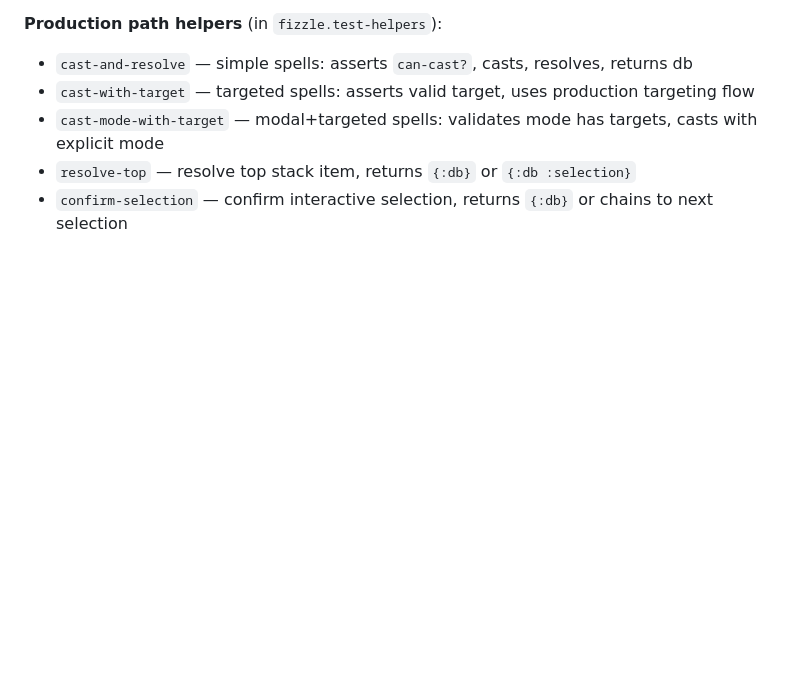
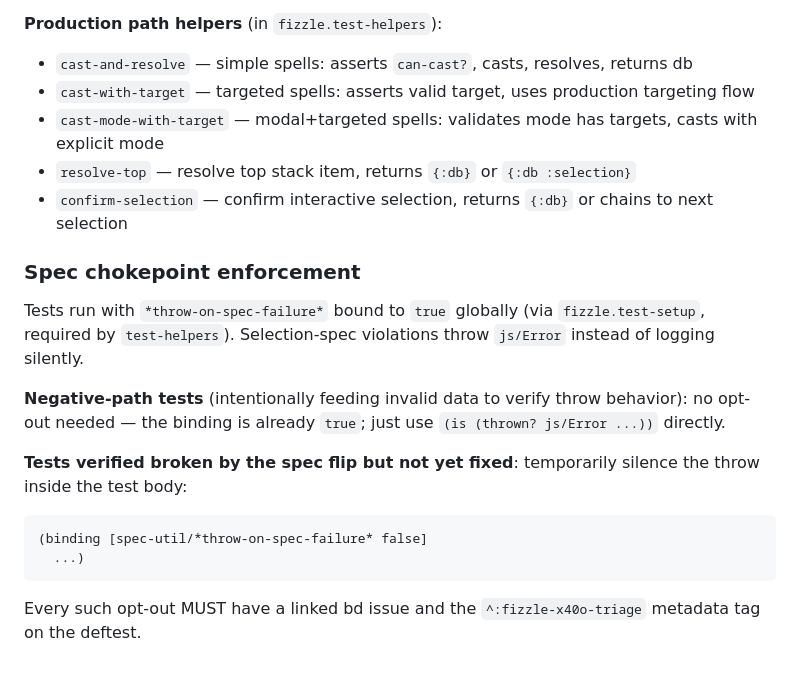
Before and after one commit to abugosh/fizzle, a Markdown page: CLAUDE.md, the part around the change. GitHub-like rendering; blank space fills up the shorter version.

Commit message:
docs(CLAUDE.md): document spec chokepoint enforcement (fizzle-fsxl 3)
Add "Spec chokepoint enforcement" subsection under Card Testing Requirements
documenting:
- *throw-on-spec-failure* is globally true via fizzle.test-setup
- Negative-path tests need no opt-out; use (is (thrown? js/Error ...))
- Broken tests pending fix: use (binding [*throw-on-spec-failure* false] ...)
  inside test body with ^:fizzle-x40o-triage metadata + bd issue link

Co-Authored-By: Claude Sonnet 4.6 <noreply@anthropic.com>

```diff
--- a/CLAUDE.md
+++ b/CLAUDE.md
@@ -216,3 +216,22 @@ Every card must have a dedicated test file (`src/test/fizzle/cards/<card>_test.c
 - `cast-mode-with-target` — modal+targeted spells: validates mode has targets, casts with explicit mode
 - `resolve-top` — resolve top stack item, returns `{:db}` or `{:db :selection}`
 - `confirm-selection` — confirm interactive selection, returns `{:db}` or chains to next selection
+
+### Spec chokepoint enforcement
+
+Tests run with `*throw-on-spec-failure*` bound to `true` globally (via
+`fizzle.test-setup`, required by `test-helpers`). Selection-spec violations
+throw `js/Error` instead of logging silently.
+
+**Negative-path tests** (intentionally feeding invalid data to verify throw
+behavior): no opt-out needed — the binding is already `true`; just use
+`(is (thrown? js/Error ...))` directly.
+
+**Tests verified broken by the spec flip but not yet fixed**: temporarily
+silence the throw inside the test body:
+
+    (binding [spec-util/*throw-on-spec-failure* false]
+      ...)
+
+Every such opt-out MUST have a linked bd issue and the
+`^:fizzle-x40o-triage` metadata tag on the deftest.
```
